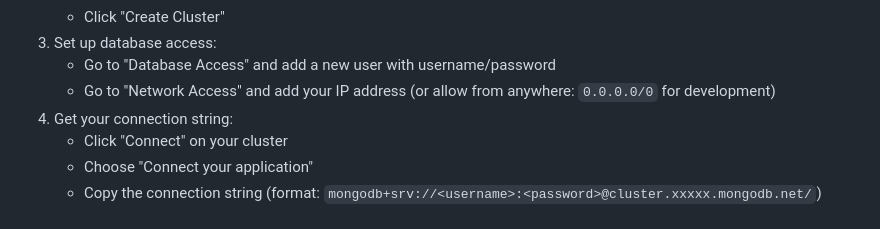
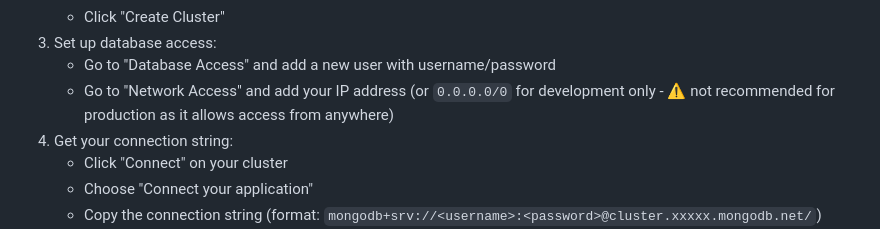
Before and after one commit to kubraaksux/KBT, a Markdown page: README.md, the part around one of its changes. GitHub-like rendering.

```diff
--- a/README.md
+++ b/README.md
@@ -102,7 +100,7 @@ Here's how to start the complete project with MongoDB, backend, and frontend:
    - Click "Create Cluster"
 3. Set up database access:
    - Go to "Database Access" and add a new user with username/password
-   - Go to "Network Access" and add your IP address (or allow from anywhere: `0.0.0.0/0` for development)
+   - Go to "Network Access" and add your IP address (or `0.0.0.0/0` for development only - ⚠️ not recommended for production as it allows access from anywhere)
 4. Get your connection string:
    - Click "Connect" on your cluster
    - Choose "Connect your application"
```
Also changed, not shown: other parts of README.md (+1 -3 lines).
